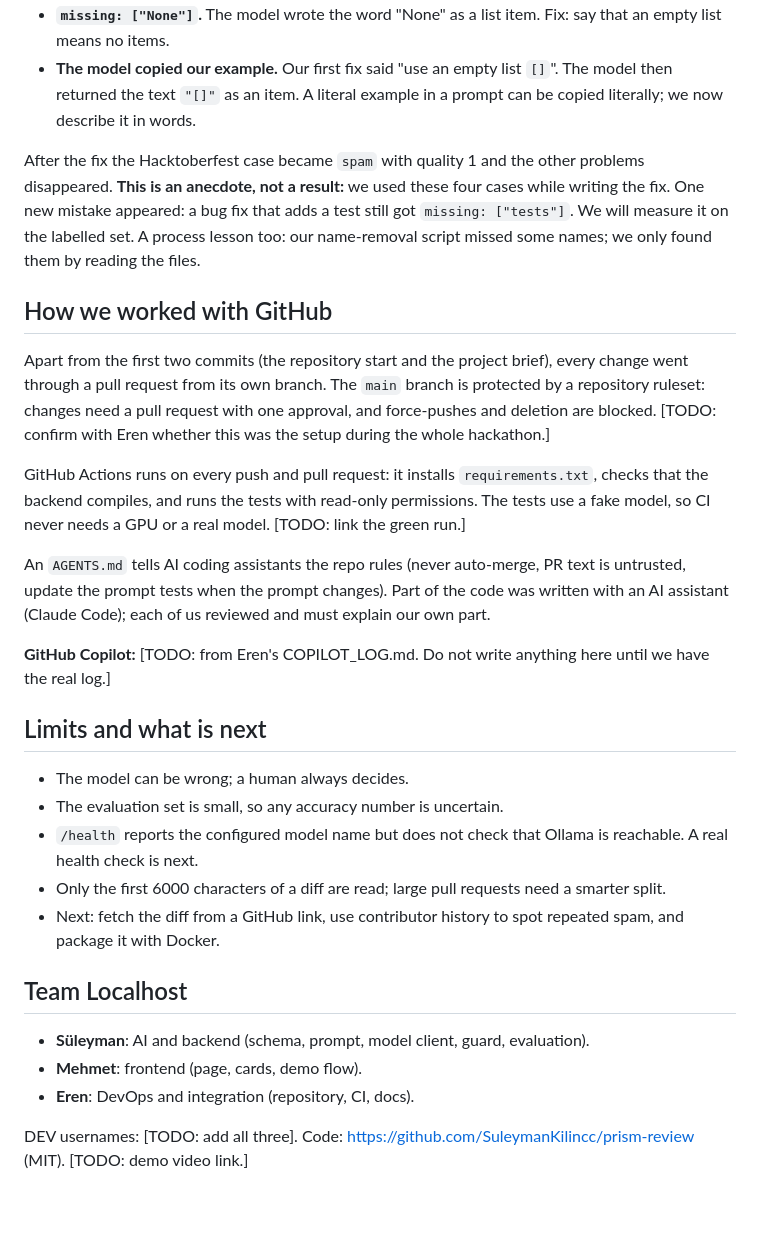
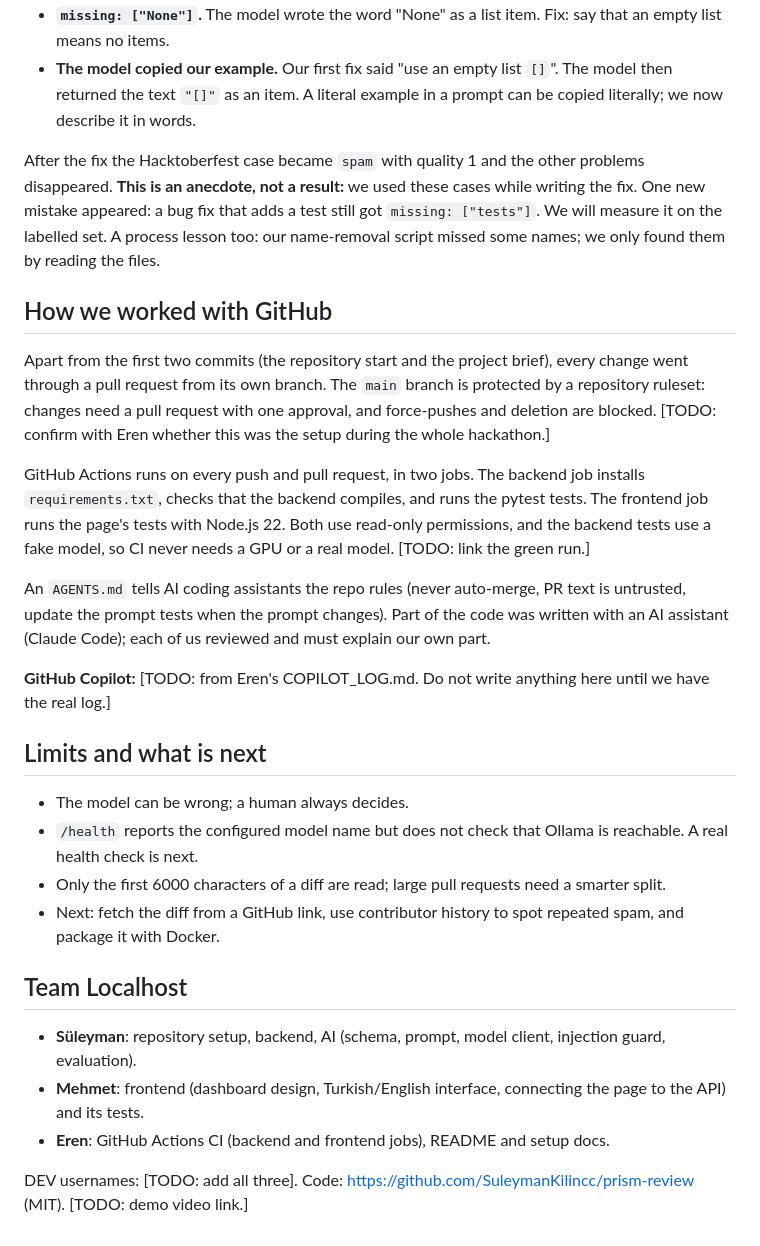
Before and after one commit to SuleymanKilincc/prism-review, a Markdown page: docs/ARTICLE_DRAFT.md, the part around one of its changes. GitHub-like rendering; blank space fills up the shorter version.

Commit message:
Article draft: apply review (no unverified timings, CI jobs, roles, pricing hypothesis, name)
Co-Authored-By: Claude Sonnet 5.5 <noreply@anthropic.com>

```diff
--- a/docs/ARTICLE_DRAFT.md
+++ b/docs/ARTICLE_DRAFT.md
@@ -89,13 +93,13 @@ Real outputs from prompt v1 on four hand-picked cases:
 - **`missing: ["None"]`.** The model wrote the word "None" as a list item. Fix: say that an empty list means no items.
 - **The model copied our example.** Our first fix said "use an empty list `[]`". The model then returned the text `"[]"` as an item. A literal example in a prompt can be copied literally; we now describe it in words.
 
-After the fix the Hacktoberfest case became `spam` with quality 1 and the other problems disappeared. **This is an anecdote, not a result:** we used these four cases while writing the fix. One new mistake appeared: a bug fix that adds a test still got `missing: ["tests"]`. We will measure it on the labelled set. A process lesson too: our name-removal script missed some names; we only found them by reading the files.
+After the fix the Hacktoberfest case became `spam` with quality 1 and the other problems disappeared. **This is an anecdote, not a result:** we used these cases while writing the fix. One new mistake appeared: a bug fix that adds a test still got `missing: ["tests"]`. We will measure it on the labelled set. A process lesson too: our name-removal script missed some names; we only found them by reading the files.
 
 ## How we worked with GitHub
 
 Apart from the first two commits (the repository start and the project brief), every change went through a pull request from its own branch. The `main` branch is protected by a repository ruleset: changes need a pull request with one approval, and force-pushes and deletion are blocked. [TODO: confirm with Eren whether this was the setup during the whole hackathon.]
 
-GitHub Actions runs on every push and pull request: it installs `requirements.txt`, checks that the backend compiles, and runs the tests with read-only permissions. The tests use a fake model, so CI never needs a GPU or a real model. [TODO: link the green run.]
+GitHub Actions runs on every push and pull request, in two jobs. The backend job installs `requirements.txt`, checks that the backend compiles, and runs the pytest tests. The frontend job runs the page's tests with Node.js 22. Both use read-only permissions, and the backend tests use a fake model, so CI never needs a GPU or a real model. [TODO: link the green run.]
 
 An `AGENTS.md` tells AI coding assistants the repo rules (never auto-merge, PR text is untrusted, update the prompt tests when the prompt changes). Part of the code was written with an AI assistant (Claude Code); each of us reviewed and must explain our own part.
 
@@ -104,15 +108,14 @@ An `AGENTS.md` tells AI coding assistants the repo rules (never auto-merge, PR t
 ## Limits and what is next
 
 - The model can be wrong; a human always decides.
-- The evaluation set is small, so any accuracy number is uncertain.
 - `/health` reports the configured model name but does not check that Ollama is reachable. A real health check is next.
 - Only the first 6000 characters of a diff are read; large pull requests need a smarter split.
 - Next: fetch the diff from a GitHub link, use contributor history to spot repeated spam, and package it with Docker.
 
 ## Team Localhost
 
-- **Süleyman**: AI and backend (schema, prompt, model client, guard, evaluation).
-- **Mehmet**: frontend (page, cards, demo flow).
-- **Eren**: DevOps and integration (repository, CI, docs).
+- **Süleyman**: repository setup, backend, AI (schema, prompt, model client, injection guard, evaluation).
+- **Mehmet**: frontend (dashboard design, Turkish/English interface, connecting the page to the API) and its tests.
+- **Eren**: GitHub Actions CI (backend and frontend jobs), README and setup docs.
 
 DEV usernames: [TODO: add all three]. Code: https://github.com/SuleymanKilincc/prism-review (MIT). [TODO: demo video link.]
```
Also changed, not shown: other parts of docs/ARTICLE_DRAFT.md (+10 -6 lines).
